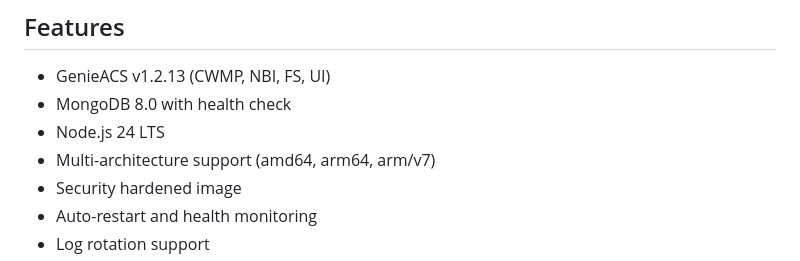
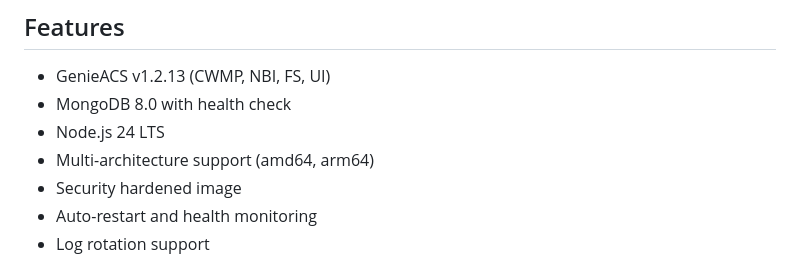
Before and after one commit to Cepat-Kilat-Teknologi/genieacs-stack, a Markdown page: README.md, the part around one of its changes. GitHub-like rendering.

```diff
--- a/README.md
+++ b/README.md
@@ -14,7 +14,7 @@ Docker container for deployment GenieACS v1.2.13 with MongoDB 8.0, optimized for
 - GenieACS v1.2.13 (CWMP, NBI, FS, UI)
 - MongoDB 8.0 with health check
 - Node.js 24 LTS
-- Multi-architecture support (amd64, arm64, arm/v7)
+- Multi-architecture support (amd64, arm64)
 - Security hardened image
 - Auto-restart and health monitoring
 - Log rotation support
```
Also changed, not shown: other parts of README.md (+1 -1 lines).
